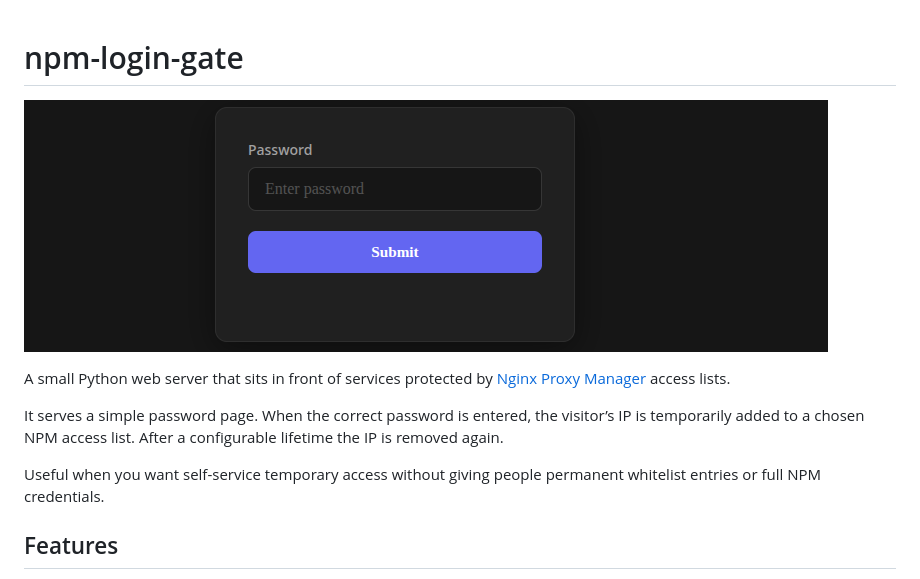
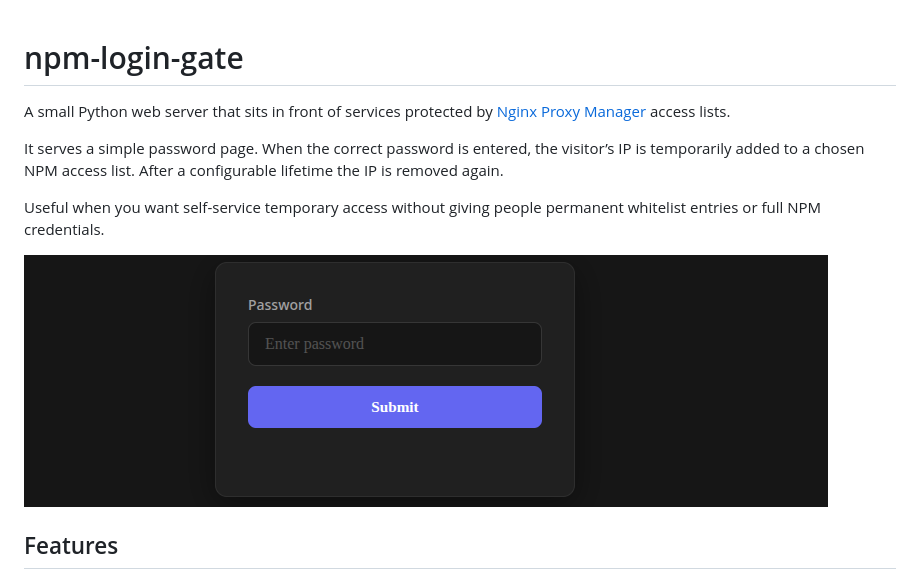
Before and after one commit to t-nician/npm-login-gate, a Markdown page: README.md, the part around the change. Rendered like a GitHub page.

Commit message:
Moving preview image location in readme.

```diff
--- a/README.md
+++ b/README.md
@@ -1,7 +1,4 @@
 # npm-login-gate
-
-
-![Preview](https://github.com/t-nician/npm-login-gate/blob/main/.img/new-preview.png)
 
 
 A small Python web server that sits in front of services protected by [Nginx Proxy Manager](https://nginxproxymanager.com/) access lists.
@@ -9,6 +6,8 @@ A small Python web server that sits in front of services protected by [Nginx Pro
 It serves a simple password page. When the correct password is entered, the visitor’s IP is temporarily added to a chosen NPM access list. After a configurable lifetime the IP is removed again.
 
 Useful when you want self-service temporary access without giving people permanent whitelist entries or full NPM credentials.
+
+![Preview](https://github.com/t-nician/npm-login-gate/blob/main/.img/new-preview.png)
 
 ## Features
 
```
